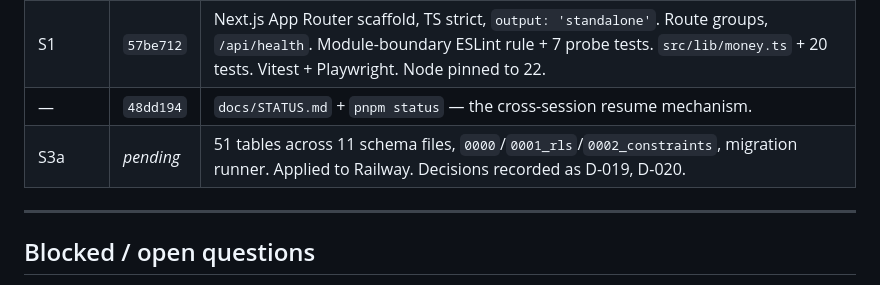
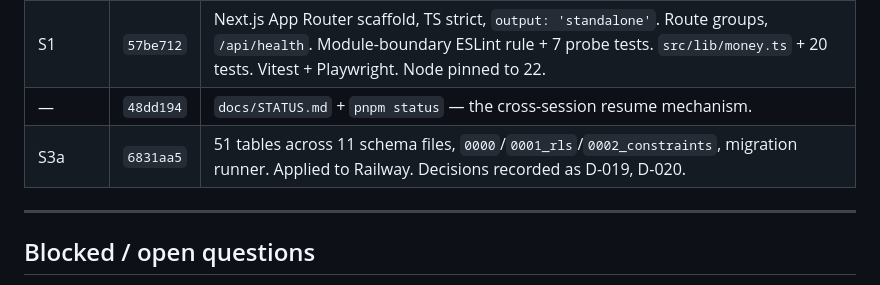
Before and after one commit to prats8m2/innstant, a Markdown page: docs/STATUS.md, the part around the change. GitHub-like rendering.

Commit message:
docs: record S3a commit hash in STATUS

```diff
--- a/docs/STATUS.md
+++ b/docs/STATUS.md
@@ -35,7 +35,7 @@ S2a (design tokens) remains independent and unstarted.
 | — | `9fba2a4` | Docs reconciled with filesystem. DATA-MODEL §3 rewritten to match D-012. `modules/tenancy` → `modules/identity`. P0 split into 10 sessions (added S2a, S3a). git init. |
 | S1 | `57be712` | Next.js App Router scaffold, TS strict, `output: 'standalone'`. Route groups, `/api/health`. Module-boundary ESLint rule + 7 probe tests. `src/lib/money.ts` + 20 tests. Vitest + Playwright. Node pinned to 22. |
 | — | `48dd194` | `docs/STATUS.md` + `pnpm status` — the cross-session resume mechanism. |
-| S3a | _pending_ | 51 tables across 11 schema files, `0000`/`0001_rls`/`0002_constraints`, migration runner. Applied to Railway. Decisions recorded as D-019, D-020. |
+| S3a | `6831aa5` | 51 tables across 11 schema files, `0000`/`0001_rls`/`0002_constraints`, migration runner. Applied to Railway. Decisions recorded as D-019, D-020. |
 
 ---
 
```
